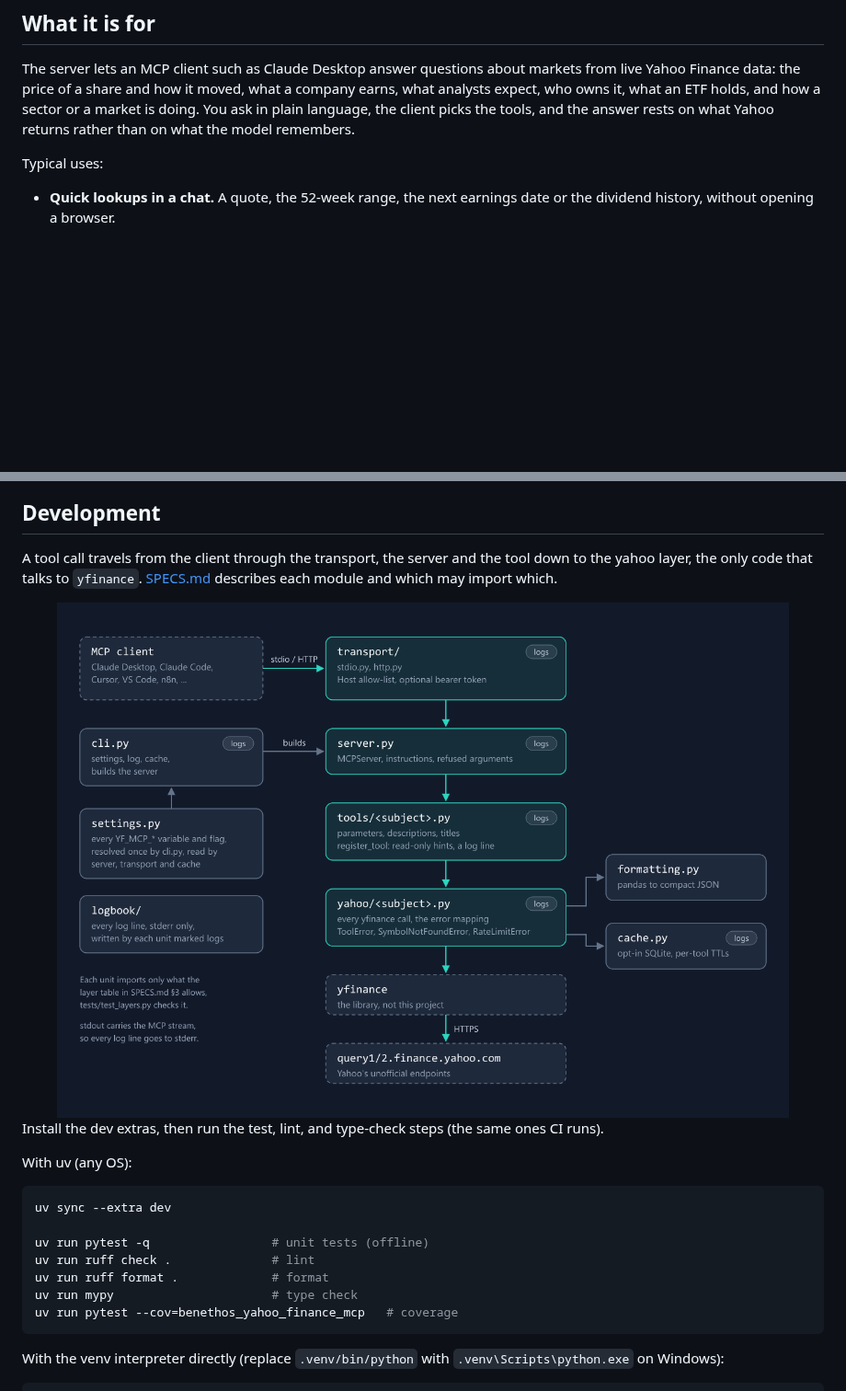
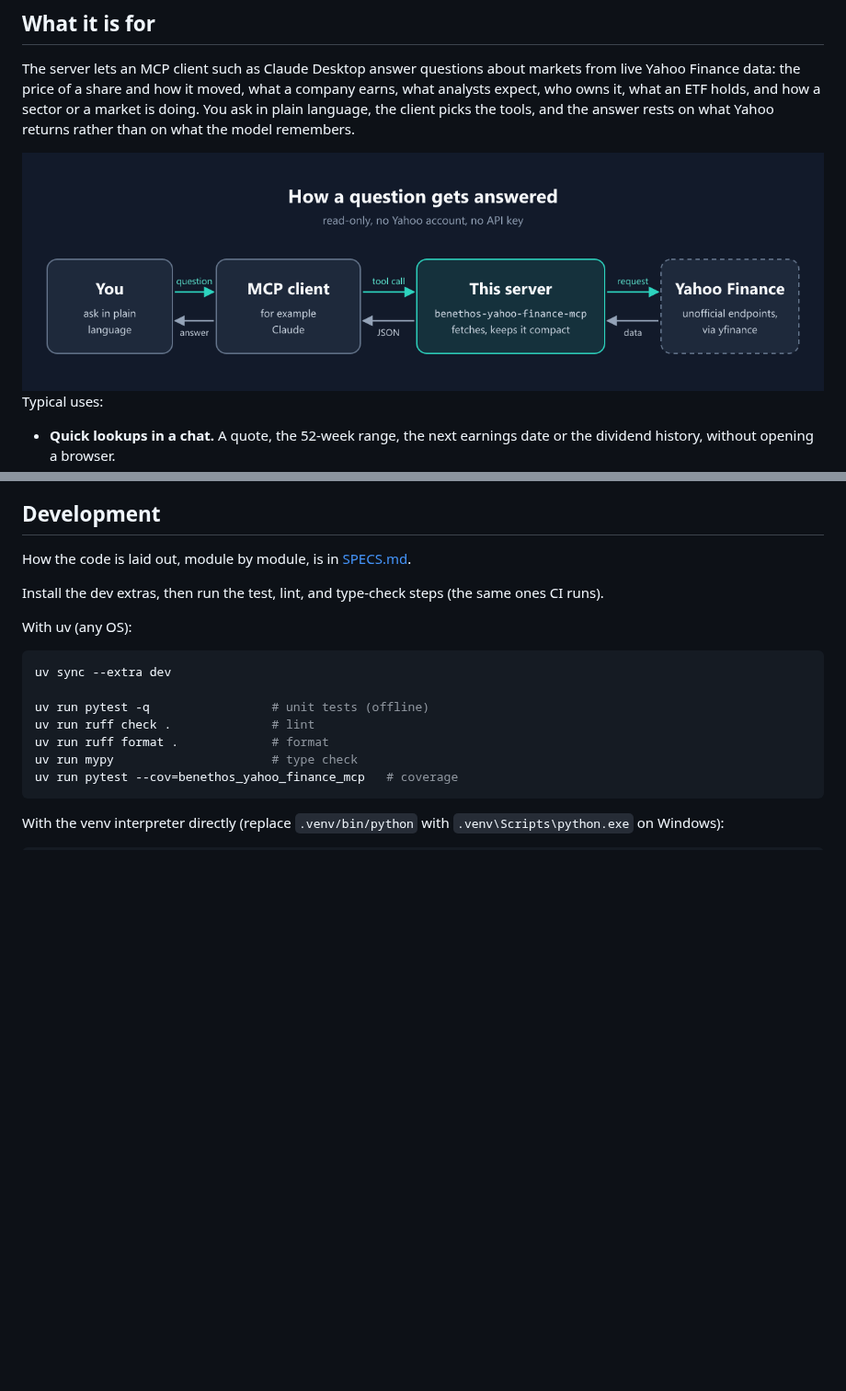
Before and after one commit to benethos-hub/yahoo-finance-mcp, a Markdown page: README.md, 2 parts joined by grey strips. Shown at 92% size. Rendered like a GitHub page; pictures changed too: assets/architecture.png; blank space fills up the shorter version.

```diff
--- a/README.md
+++ b/README.md
@@ -53,6 +53,8 @@ what a company earns, what analysts expect, who owns it, what an ETF holds,
 and how a sector or a market is doing. You ask in plain language, the client
 picks the tools, and the answer rests on what Yahoo returns rather than on
 what the model remembers.
+
+<img src="https://raw.githubusercontent.com/benethos-hub/yahoo-finance-mcp/main/assets/architecture.png" alt="How a question gets answered: you ask an MCP client such as Claude, it calls a tool of this server, the server fetches from Yahoo Finance via yfinance, and the answer goes back the same way" width="100%">
 
 Typical uses:
 
@@ -799,12 +801,8 @@ Leave it off (the default) if you:
 
 ## Development
 
-A tool call travels from the client through the transport, the server and the
-tool down to the yahoo layer, the only code that talks to `yfinance`.
-[SPECS.md](https://github.com/benethos-hub/yahoo-finance-mcp/blob/main/SPECS.md#3-architecture)
-describes each module and which may import which.
-
-<img src="https://raw.githubusercontent.com/benethos-hub/yahoo-finance-mcp/main/assets/architecture.png" alt="Architecture: MCP client, transport, server, tools and yahoo layers down to yfinance and Yahoo's endpoints, with cli, settings, logbook, formatting and cache beside them" width="100%">
+How the code is laid out, module by module, is in
+[SPECS.md](https://github.com/benethos-hub/yahoo-finance-mcp/blob/main/SPECS.md#3-architecture).
 
 Install the dev extras, then run the test, lint, and type-check steps (the same
 ones CI runs).
```
Also changed, not shown: CHANGELOG.md (+6 -6 lines), SPECS.md (+2 -2 lines), 1 other file.
